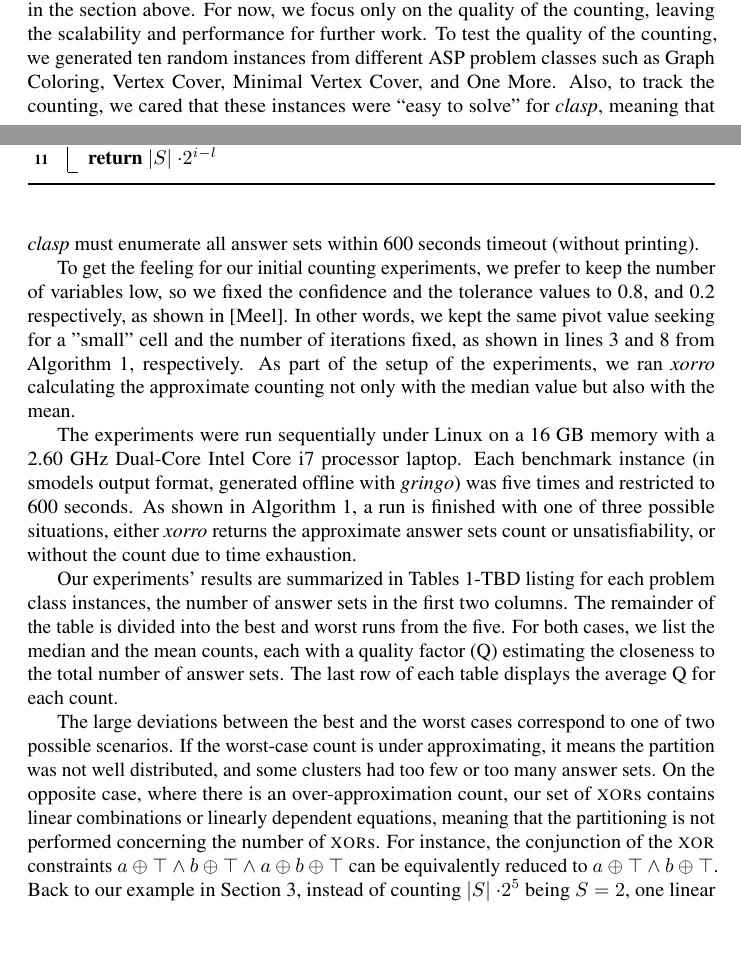
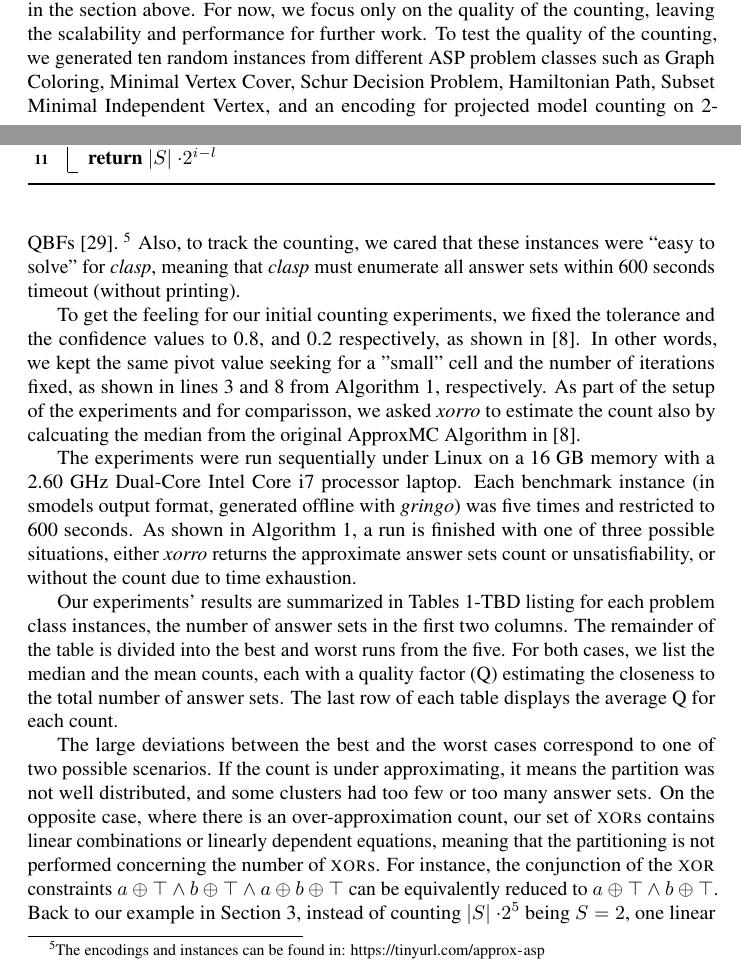
Before and after one commit to flavioeverardo/xampler, a LaTeX paper (paper/NMR-2020/NMR_Workshop_2020.tex, which reads paper/NMR-2020/experiments.tex): two parts of pages 7 and 8 of 14, joined at a grey line, cut so that both start at the same text, the shorter picture padded with empty space. Compiled offline with pdfLaTeX; a LaTeX package or settings file that is missing is left out; a missing bibliography style is replaced by a similar one.

Commit message:
add to experiments

```diff
--- a/paper/NMR-2020/experiments.tex
+++ b/paper/NMR-2020/experiments.tex
@@ -4,13 +4,13 @@ To test the approximate counting in ASP, we extend \xorro{} with the algorithms
 For now, we focus only on the quality of the counting, leaving the scalability and performance for further work.
 %
 To test the quality of the counting,
-we generated ten random instances from different ASP problem classes such as Graph Coloring, Vertex Cover, Minimal Vertex Cover, and One More.
+we generated ten random instances from different ASP problem classes such as Graph Coloring, Minimal Vertex Cover, Schur Decision Problem, Hamiltonian Path, Subset Minimal Independent Vertex, and an encoding for projected model counting on 2-QBFs~\cite{KleineBuningLettman99}.~\footnote{The encodings and instances can be found in: \url{https://tinyurl.com/approx-asp}}
 Also, to track the counting, we cared that these instances were ``easy to solve'' for \clasp{},
 meaning that \clasp{} must enumerate all answer sets within 600 seconds timeout (without printing).
 
-To get the feeling for our initial counting experiments, we prefer to keep the number of variables low, so we fixed the confidence and the tolerance values to 0.8, and 0.2 respectively, as shown in [Meel].
+To get the feeling for our initial counting experiments, we fixed the tolerance and the confidence values to 0.8, and 0.2 respectively, as shown in~\cite{ChakrabortyMV13}.
 In other words, we kept the same pivot value seeking for a "small" cell and the number of iterations fixed, as shown in lines 3 and 8 from Algorithm 1, respectively.
-As part of the setup of the experiments, we ran \xorro{} calculating the approximate counting not only with the median value but also with the mean.
+As part of the setup of the experiments and for comparisson, we asked \xorro{} to estimate the count also by calcuating the median from the original ApproxMC Algorithm in~\cite{ChakrabortyMV13}.
 
 The experiments were run sequentially under Linux on a 16 GB memory with a 2.60 GHz Dual-Core Intel Core i7 processor laptop.
 Each benchmark instance (in smodels output format, generated offline with \gringo{}) was five times and restricted to 600 seconds.
@@ -54,7 +54,7 @@ The last row of each table displays the average Q for each count.
 
 The large deviations between the best and the worst cases correspond to one of two possible scenarios.
 %
-If the worst-case count is under approximating,
+If the count is under approximating,
 it means the partition was not well distributed, and some clusters had too few or too many answer sets.
 %
 On the opposite case, where there is an over-approximation count,
```
Also changed, not shown: paper/NMR-2020/experiments.tex (2 more changed lines).
